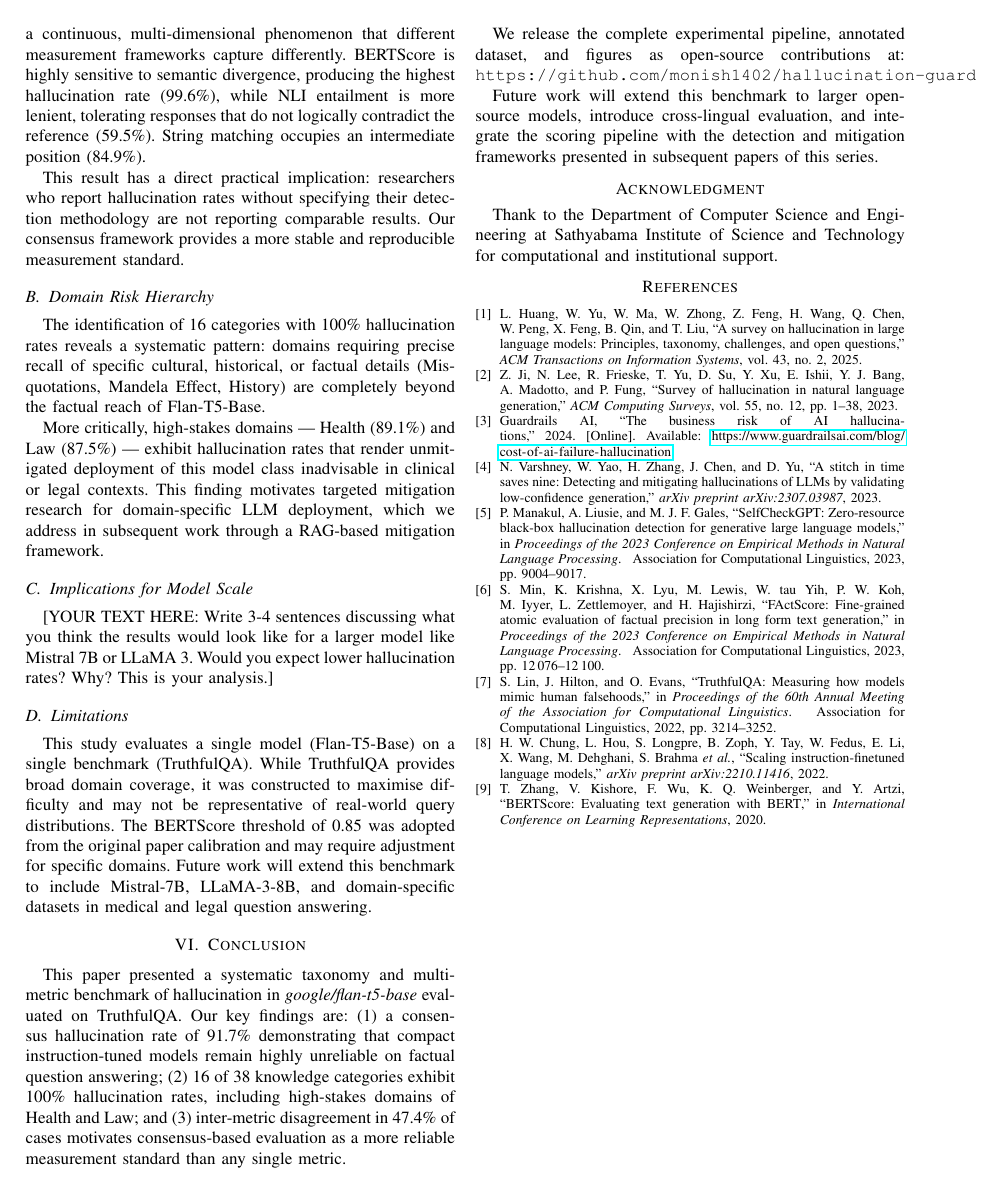
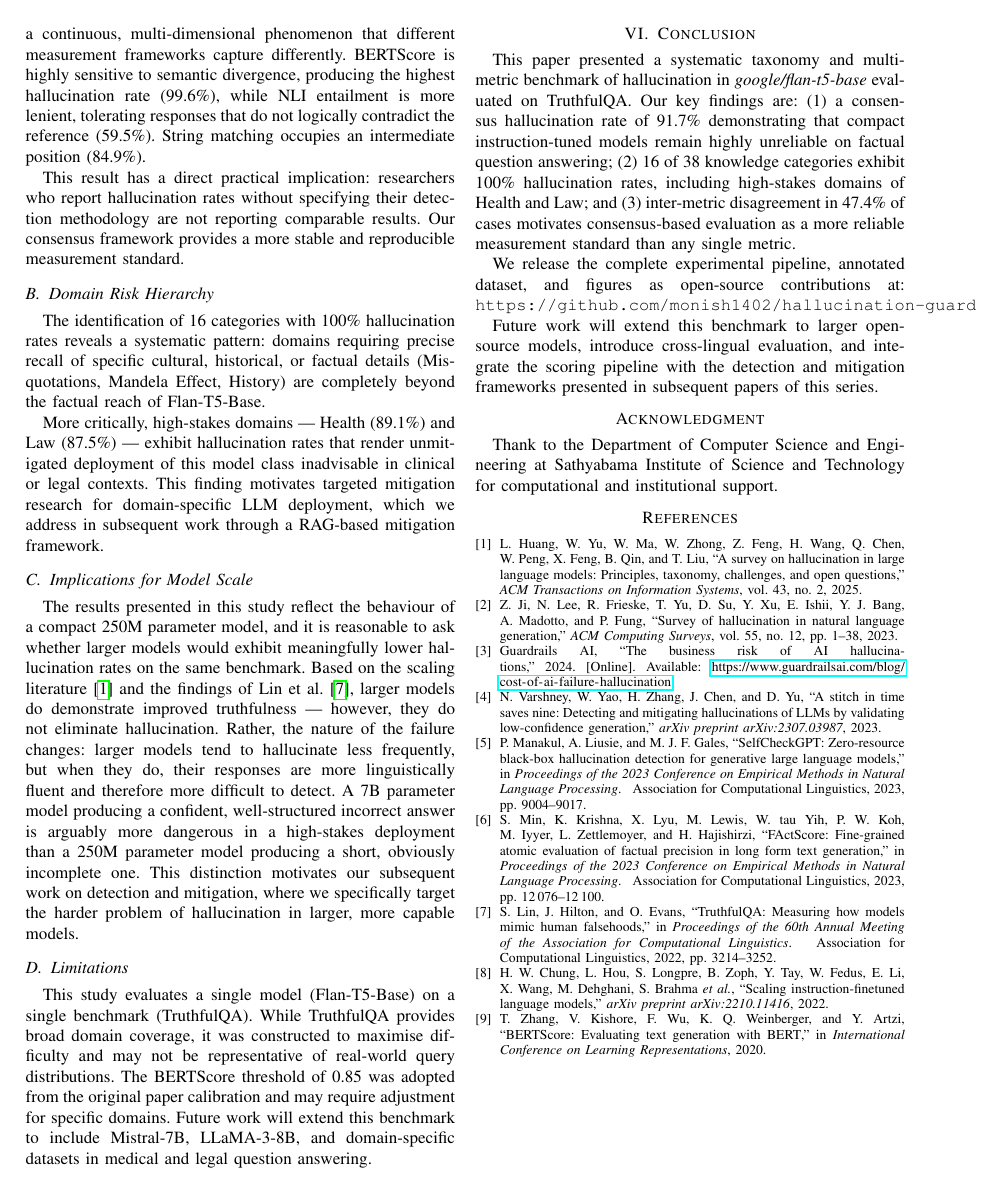
Before and after one commit to monish1402/hallucination-guard, a LaTeX paper (papers/p1-taxonomy-benchmark/main.tex): page 4 of 4. Compiled offline with pdfLaTeX; a missing font is replaced by an installed copy or a similar font; a LaTeX package or settings file that is missing is left out.

Commit message:
Add: Paper 1 complete draft — IEEE LaTeX with all figures and references

```diff
--- a/papers/p1-taxonomy-benchmark/main.tex
+++ b/papers/p1-taxonomy-benchmark/main.tex
@@ -463,10 +463,26 @@ framework.
 
 \subsection{Implications for Model Scale}
 
-[YOUR TEXT HERE: Write 3-4 sentences discussing what
-you think the results would look like for a larger model
-like Mistral 7B or LLaMA 3. Would you expect lower
-hallucination rates? Why? This is your analysis.]
+The results presented in this study reflect the behaviour of
+a compact 250M parameter model, and it is reasonable to ask
+whether larger models would exhibit meaningfully lower
+hallucination rates on the same benchmark.
+Based on the scaling literature \cite{huang2023survey} and
+the findings of Lin et al.~\cite{lin2022truthfulqa}, larger
+models do demonstrate improved truthfulness — however, they
+do not eliminate hallucination.
+Rather, the nature of the failure changes: larger models
+tend to hallucinate less frequently, but when they do, their
+responses are more linguistically fluent and therefore
+more difficult to detect.
+A 7B parameter model producing a confident, well-structured
+incorrect answer is arguably more dangerous in a high-stakes
+deployment than a 250M parameter model producing a short,
+obviously incomplete one.
+This distinction motivates our subsequent work on
+detection and mitigation, where we specifically target
+the harder problem of hallucination in larger, more
+capable models.
 
 \subsection{Limitations}
 
```
Also changed, not shown: papers/p1-taxonomy-benchmark/main.pdf, 4 other files.
